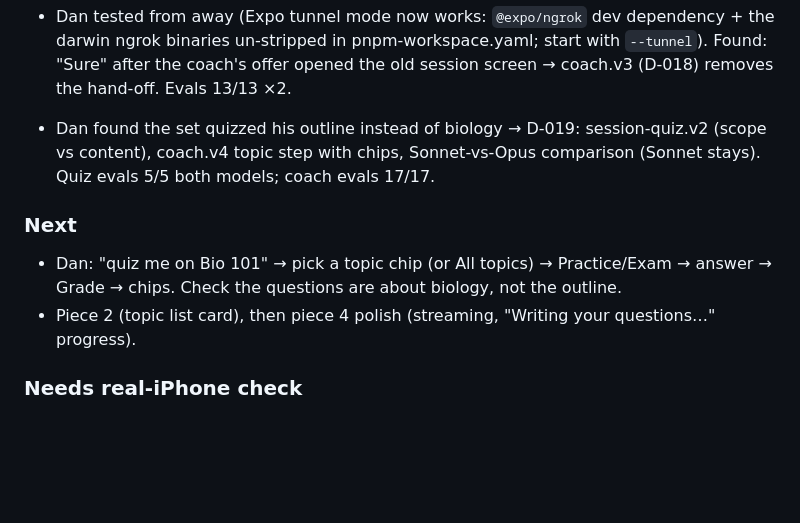
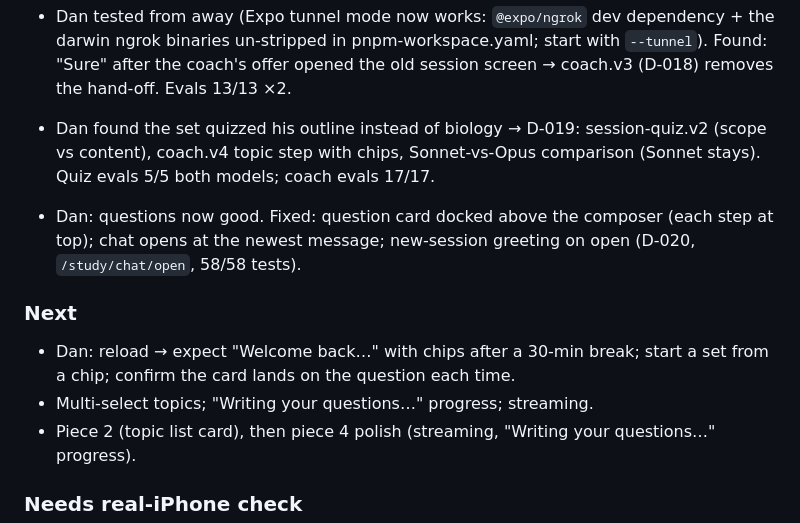
Before and after one commit to danfrancisdo1-eng/study-coach, a Markdown page: docs/PROGRESS.md, the part around the change. GitHub-like rendering; blank space fills up the shorter version.

```diff
--- a/docs/PROGRESS.md
+++ b/docs/PROGRESS.md
@@ -15,8 +15,11 @@
 
 - Dan found the set quizzed his outline instead of biology → D-019: session-quiz.v2 (scope vs content), coach.v4 topic step with chips, Sonnet-vs-Opus comparison (Sonnet stays). Quiz evals 5/5 both models; coach evals 17/17.
 
+- Dan: questions now good. Fixed: question card docked above the composer (each step at top); chat opens at the newest message; new-session greeting on open (D-020, `/study/chat/open`, 58/58 tests).
+
 ### Next
-- Dan: "quiz me on Bio 101" → pick a topic chip (or All topics) → Practice/Exam → answer → Grade → chips. Check the questions are about biology, not the outline.
+- Dan: reload → expect "Welcome back…" with chips after a 30-min break; start a set from a chip; confirm the card lands on the question each time.
+- Multi-select topics; "Writing your questions…" progress; streaming.
 - Piece 2 (topic list card), then piece 4 polish (streaming, "Writing your questions…" progress).
 
 ### Needs real-iPhone check
```
Also changed, not shown: docs/DECISIONS.md (+3 -0 lines).
